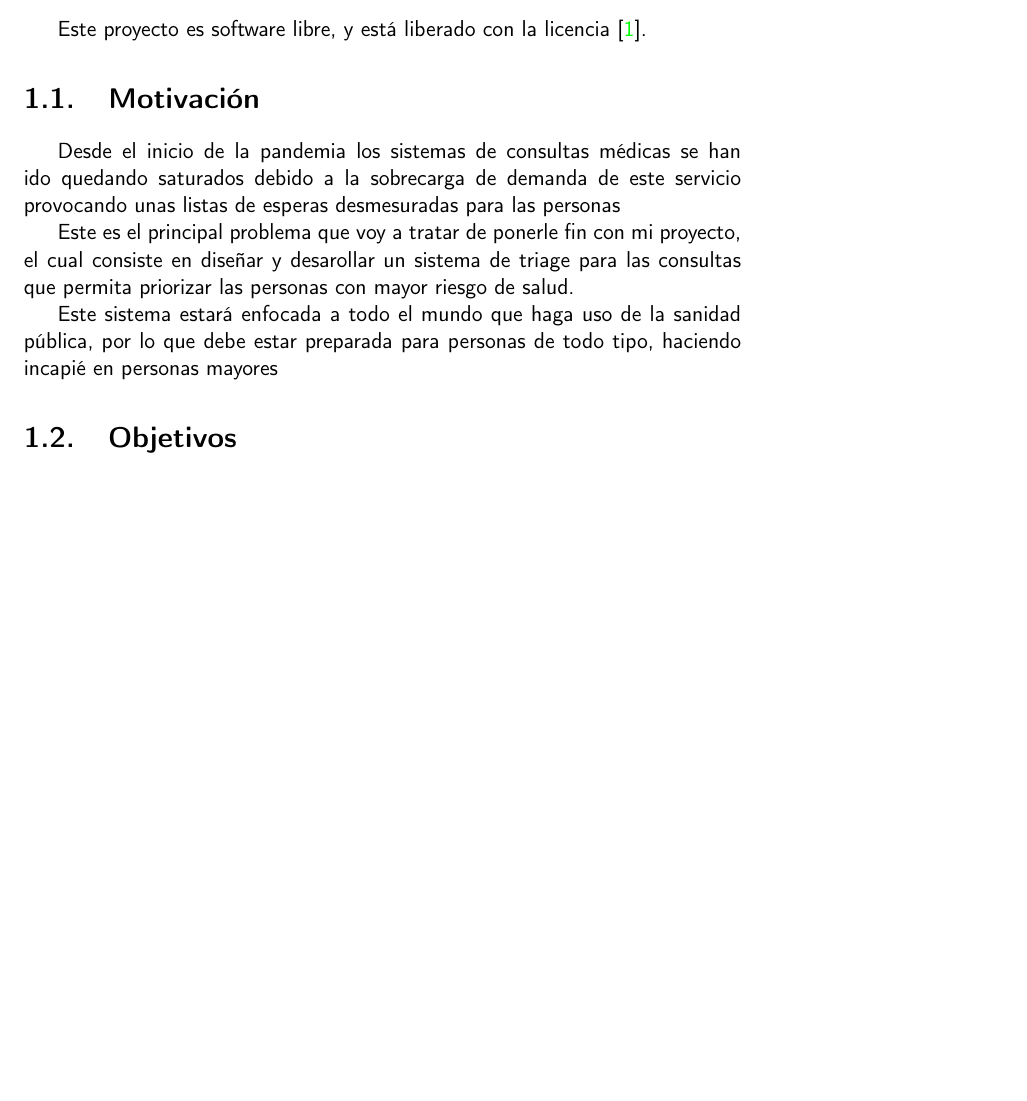
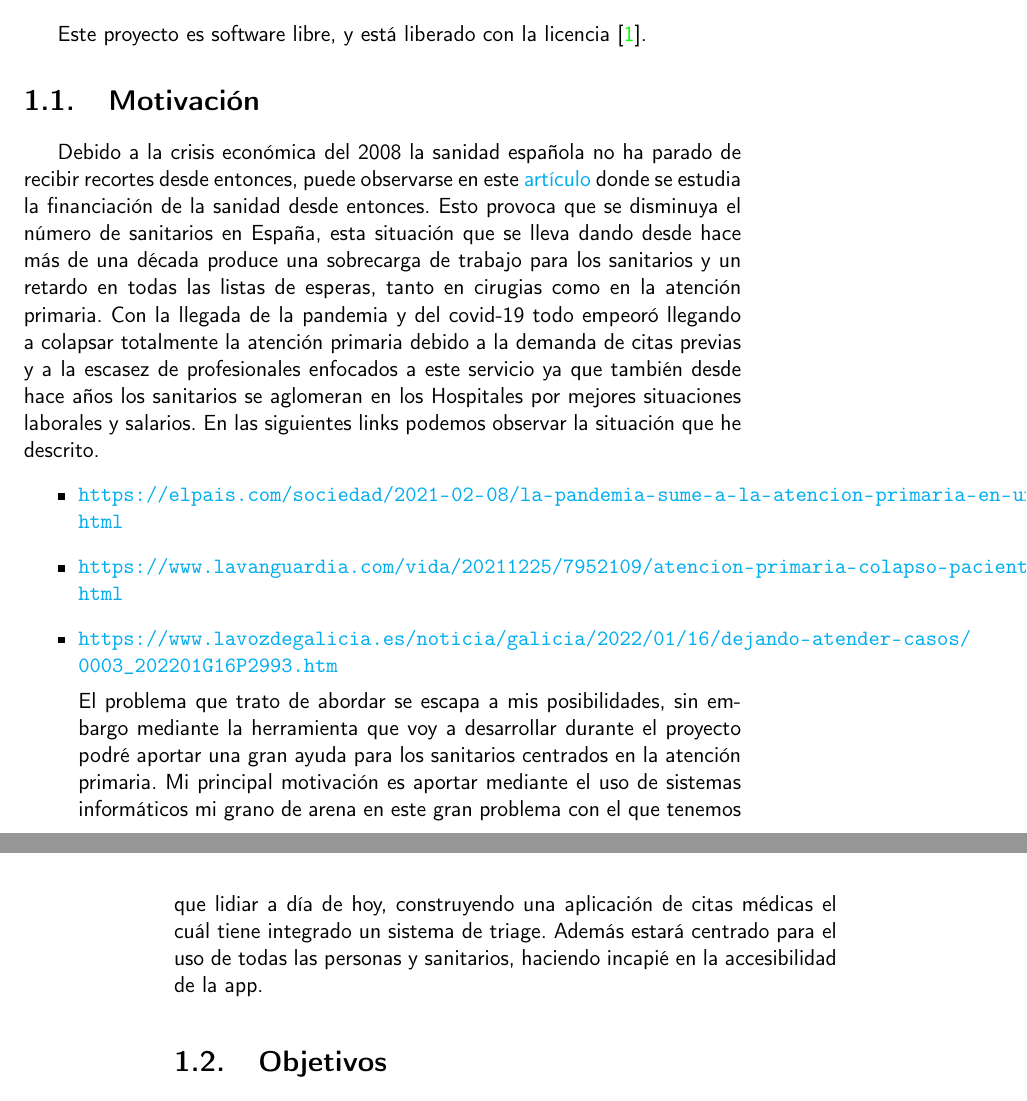
Before and after one commit to RubenDelgadoPareja/TFG-Triaje-Inteligente-Consulta-Medica, a LaTeX book (doc/proyecto.tex, which reads doc/secciones/01_introduccion.tex): part of page 15 of 29 before the commit and two parts of pages 15 and 16 of 29 after it, the two joined at a grey line, cut so that both start at the same text, the shorter picture padded with empty space. Compiled offline with pdfLaTeX.

Commit message:
Reformular la motivación y añadir artículos como ejemplos

```diff
--- a/doc/secciones/01_introduccion.tex
+++ b/doc/secciones/01_introduccion.tex
@@ -3,14 +3,24 @@
 Este proyecto es software libre, y está liberado con la licencia \cite{gplv3}.
 
 \section{Motivación}
-Desde el inicio de la pandemia los sistemas de consultas médicas se han ido quedando saturados debido
-a la sobrecarga de demanda de este servicio provocando unas listas de esperas desmesuradas para las personas
+Debido a la crisis económica del 2008 la sanidad española no ha parado de recibir recortes desde entonces, puede observarse en este
+\href{https://www.consalud.es/politica/decada-recortes-2009-2018-efectos-infrafinanciacion-sanidad_87083_102.html}{artículo} donde
+se estudia la financiación de la sanidad desde entonces. Esto provoca que se disminuya el número de sanitarios en España,
+esta situación que se lleva dando desde hace más de una década produce una sobrecarga de trabajo para los sanitarios y un retardo
+en todas las listas de esperas, tanto en cirugias como en la atención primaria.
+Con la llegada de la pandemia y del covid-19 todo empeoró llegando a colapsar totalmente la atención primaria debido a la demanda
+de citas previas y a la escasez de profesionales enfocados a este servicio ya que también desde hace años los sanitarios se aglomeran
+en los Hospitales por mejores situaciones laborales y salarios. En las siguientes links podemos observar la situación que he descrito.
+\begin{itemize}
+    \item \url{https://elpais.com/sociedad/2021-02-08/la-pandemia-sume-a-la-atencion-primaria-en-una-saturacion-permanente.html}
+    \item \url{https://www.lavanguardia.com/vida/20211225/7952109/atencion-primaria-colapso-pacientes-medico-dias-espera.html}
+    \item \url{https://www.lavozdegalicia.es/noticia/galicia/2022/01/16/dejando-atender-casos/0003_202201G16P2993.htm}
 
-Este es el principal problema que voy a tratar de ponerle fin con mi proyecto, el cual consiste en diseñar y
-desarollar un sistema de triage para las consultas que permita priorizar las personas con mayor riesgo de salud.
-
-Este sistema estará enfocada a todo el mundo que haga uso de la sanidad pública, por lo que debe estar preparada
-para personas de todo tipo, haciendo incapié en personas mayores
+El problema que trato de abordar se escapa a mis posibilidades, sin embargo mediante la herramienta que voy a desarrollar
+durante el proyecto podré aportar una gran ayuda para los sanitarios centrados en la atención primaria.
+Mi principal motivación es aportar mediante el uso de sistemas informáticos mi grano de arena en este gran problema con el que
+tenemos que lidiar a día de hoy, construyendo una aplicación de citas médicas el cuál tiene integrado un sistema de triage.
+Además estará centrado para el uso de todas las personas y sanitarios, haciendo incapié en la accesibilidad de la app.
 
 \section{Objetivos}
 
```
